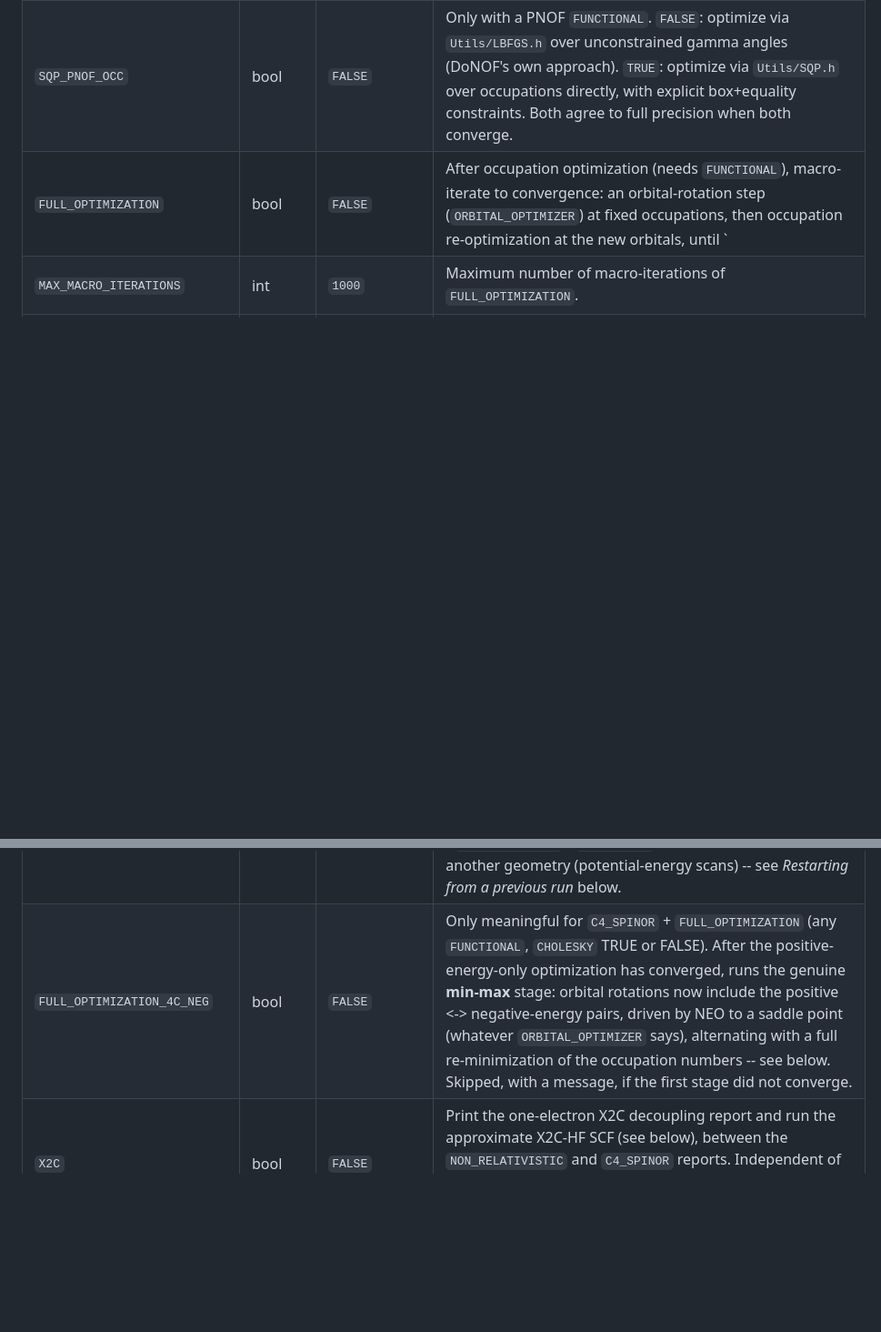
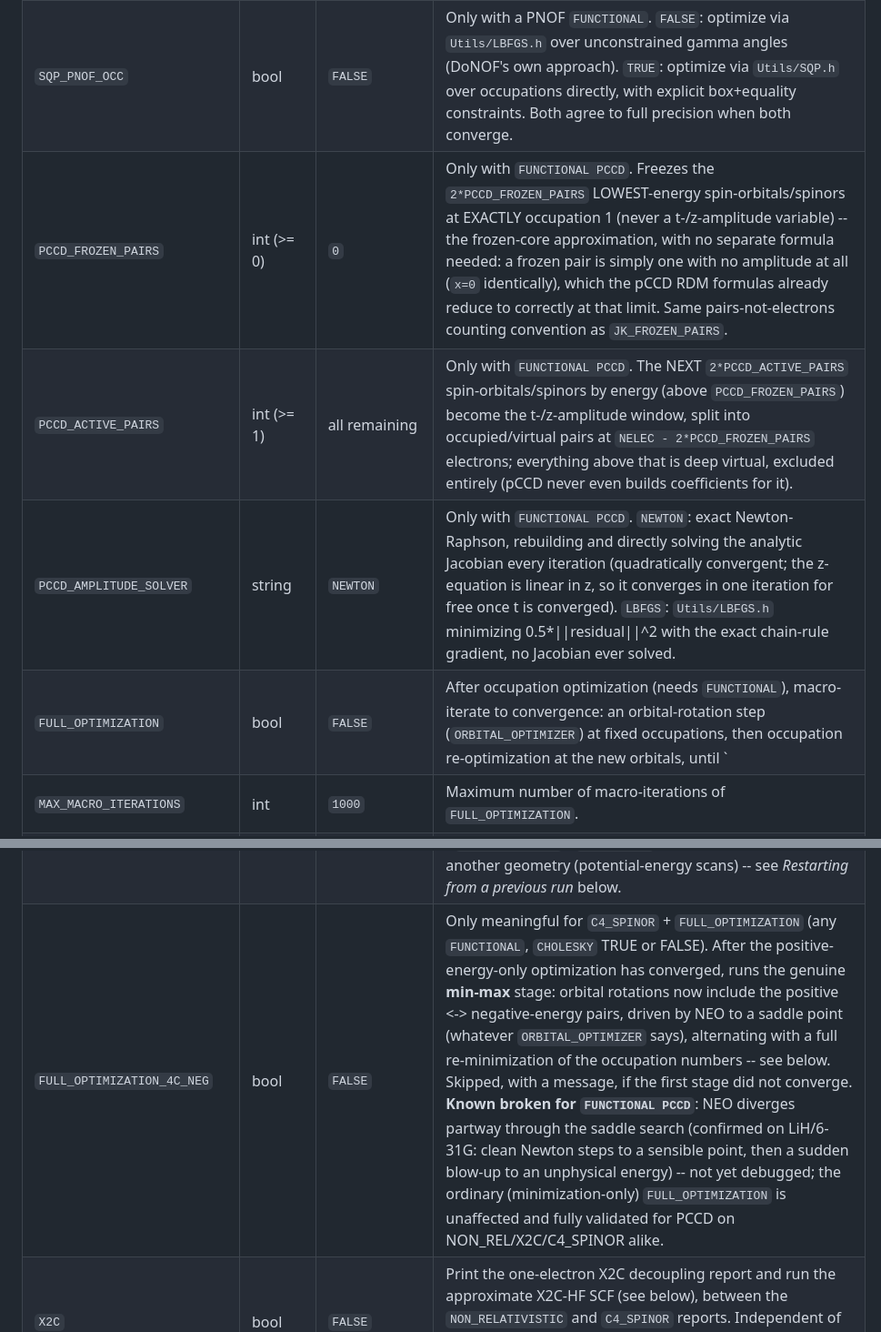
Before and after one commit to marm314/ReRDMFT, a Markdown page: README.md, 2 parts joined by grey strips. Shown at 91% size. Drawn GitHub-style; blank space fills up the shorter version.

```diff
--- a/README.md
+++ b/README.md
@@ -114,6 +114,9 @@ anywhere on a line) are comments.
 | `PNOF_SUBSPACES` | int (>= 1) | `1` | Only with a PNOF `FUNCTIONAL`. Number of independent coupling subspaces built outward from HOMO (`Occ_opt/Orb_subspaces.h`); throws if it exceeds the occupied pairs available. |
 | `PNOF_COUPLING` | int (>= 2) | `2` | Only with a PNOF `FUNCTIONAL`. Size of each subspace in pairs: 1 occupied + (`PNOF_COUPLING`-1) unoccupied. `2` is plain HOMO-LUMO pairing. |
 | `SQP_PNOF_OCC` | bool | `FALSE` | Only with a PNOF `FUNCTIONAL`. `FALSE`: optimize via `Utils/LBFGS.h` over unconstrained gamma angles (DoNOF's own approach). `TRUE`: optimize via `Utils/SQP.h` over occupations directly, with explicit box+equality constraints. Both agree to full precision when both converge. |
+| `PCCD_FROZEN_PAIRS` | int (>= 0) | `0` | Only with `FUNCTIONAL PCCD`. Freezes the `2*PCCD_FROZEN_PAIRS` LOWEST-energy spin-orbitals/spinors at EXACTLY occupation 1 (never a t-/z-amplitude variable) -- the frozen-core approximation, with no separate formula needed: a frozen pair is simply one with no amplitude at all (`x=0` identically), which the pCCD RDM formulas already reduce to correctly at that limit. Same pairs-not-electrons counting convention as `JK_FROZEN_PAIRS`. |
+| `PCCD_ACTIVE_PAIRS` | int (>= 1) | all remaining | Only with `FUNCTIONAL PCCD`. The NEXT `2*PCCD_ACTIVE_PAIRS` spin-orbitals/spinors by energy (above `PCCD_FROZEN_PAIRS`) become the t-/z-amplitude window, split into occupied/virtual pairs at `NELEC - 2*PCCD_FROZEN_PAIRS` electrons; everything above that is deep virtual, excluded entirely (pCCD never even builds coefficients for it). |
+| `PCCD_AMPLITUDE_SOLVER` | string | `NEWTON` | Only with `FUNCTIONAL PCCD`. `NEWTON`: exact Newton-Raphson, rebuilding and directly solving the analytic Jacobian every iteration (quadratically convergent; the z-equation is linear in z, so it converges in one iteration for free once t is converged). `LBFGS`: `Utils/LBFGS.h` minimizing 0.5\*\|\|residual\|\|^2 with the exact chain-rule gradient, no Jacobian ever solved. |
 | `FULL_OPTIMIZATION` | bool | `FALSE` | After occupation optimization (needs `FUNCTIONAL`), macro-iterate to convergence: an orbital-rotation step (`ORBITAL_OPTIMIZER`) at fixed occupations, then occupation re-optimization at the new orbitals, until `|E-E_old| < MACRO_ENERGY_TOLERANCE`. Works for `NON_REL` (real spin-orbitals), `X2C` (complex, Kramers-restricted rotations), and `C4_SPINOR` (complex, Kramers-restricted rotations *restricted to the positive-energy spinors only* -- see below). Validation checks gate the loop, and a final test verifies the optimized orbitals keep the expected symmetry (Kramers pairing for X2C/C4_SPINOR, spin symmetry for NON_REL, pair-symmetric energy for PNOF). |
 | `MAX_MACRO_ITERATIONS` | int | `1000` | Maximum number of macro-iterations of `FULL_OPTIMIZATION`. |
 | `MACRO_ENERGY_TOLERANCE` | float | `1e-9` | Energy convergence threshold of the macro-iteration loop. |
@@ -125,7 +128,7 @@ anywhere on a line) are comments.
 | `FIXED_OCCUPANCIES` | bool | `FALSE` | Only meaningful with `FULL_OPTIMIZATION TRUE` (`NON_RELATIVISTIC`, `X2C` or `C4_SPINOR` alike -- the same macro-iteration loop, `Full_opt/FullOptimization.cpp`, drives all three, including `FULL_OPTIMIZATION_4C_NEG`'s min-max stage). The occupation-number optimization that runs ONCE at the starting HF/DHF orbitals, before the macro loop, is unaffected. When `TRUE`, the macro loop itself never re-optimizes occupations again: each macro-iteration only re-optimizes the orbitals at those fixed occupations (logged as `occupations-fixed`), turning `FULL_OPTIMIZATION` into a pure orbital optimization at fixed occupation numbers instead of its usual alternation of the two. Template: `examples/lih_gnof_fixed_occupancies.inp`. |
 | `READ_OCCUPANCIES` | bool | `FALSE` | Requires `FUNCTIONAL`. Before the occupation-number optimization that normally runs once at the starting HF/DHF orbitals, reads a plain-text file named `OCC.in` in the working directory (one line per geminal/pair: `<index> <occupation>`) and uses those occupations DIRECTLY -- the optimizer (SQP/LBFGS for PNOF, SQP for JK_only) does not run at all for that stage. For PNOF, `index` is the SUBSPACE number (`0..PNOF_SUBSPACES-1`): the file needs exactly `PNOF_SUBSPACES` groups of `PNOF_COUPLING` lines each, in file order within a group (first line of a group is that subspace's principal geminal), summing to 1 per subspace (renormalized if not exact); core (frozen) geminals are NOT listed. For JK_only functionals `index` is ignored -- only the occupation column matters, one line per Kramers/spin-tied active pair, in the same order the active window itself uses, summing to `NELEC - 2*JK_FROZEN_PAIRS`. If `READ_RESTART` is also `TRUE`, orbitals still come from the RESTART file, but these occupations override the RESTART file's own. `FULL_OPTIMIZATION`'s own macro loop (if it runs) is unaffected by this keyword alone -- combine with `FIXED_OCCUPANCIES TRUE` to also keep it from re-optimizing them. Template: `examples/lih_gnof_read_occupancies.inp` (with its companion `examples/OCC.in`). |
 | `READ_RESTART` | bool | `FALSE` | Requires a `FUNCTIONAL`. `TRUE` skips the HF/DHF SCF of every requested method (`NON_RELATIVISTIC`, `X2C`, `C4_SPINOR`) and starts the functional calculation from `RESTART.NON_REL` / `RESTART.X2C_HF` / `RESTART.4C` of an earlier run, possibly at another geometry (potential-energy scans) -- see *Restarting from a previous run* below. |
-| `FULL_OPTIMIZATION_4C_NEG` | bool | `FALSE` | Only meaningful for `C4_SPINOR` + `FULL_OPTIMIZATION` (any `FUNCTIONAL`, `CHOLESKY` TRUE or FALSE). After the positive-energy-only optimization has converged, runs the genuine **min-max** stage: orbital rotations now include the positive <-> negative-energy pairs, driven by NEO to a saddle point (whatever `ORBITAL_OPTIMIZER` says), alternating with a full re-minimization of the occupation numbers -- see below. Skipped, with a message, if the first stage did not converge. |
+| `FULL_OPTIMIZATION_4C_NEG` | bool | `FALSE` | Only meaningful for `C4_SPINOR` + `FULL_OPTIMIZATION` (any `FUNCTIONAL`, `CHOLESKY` TRUE or FALSE). After the positive-energy-only optimization has converged, runs the genuine **min-max** stage: orbital rotations now include the positive <-> negative-energy pairs, driven by NEO to a saddle point (whatever `ORBITAL_OPTIMIZER` says), alternating with a full re-minimization of the occupation numbers -- see below. Skipped, with a message, if the first stage did not converge. **Known broken for `FUNCTIONAL PCCD`**: NEO diverges partway through the saddle search (confirmed on LiH/6-31G: clean Newton steps to a sensible point, then a sudden blow-up to an unphysical energy) -- not yet debugged; the ordinary (minimization-only) `FULL_OPTIMIZATION` is unaffected and fully validated for PCCD on NON_REL/X2C/C4_SPINOR alike. |
 | `X2C` | bool | `FALSE` | Print the one-electron X2C decoupling report and run the approximate X2C-HF SCF (see below), between the `NON_RELATIVISTIC` and `C4_SPINOR` reports. Independent of `C4_SPINOR` (the RKB Hamiltonian it needs is always built). With `DEBUG`, adds extra cross-checks. |
 
 ## X2C decoupling and X2C-HF
```
Also changed, not shown: other parts of README.md (+42 -1 lines).
